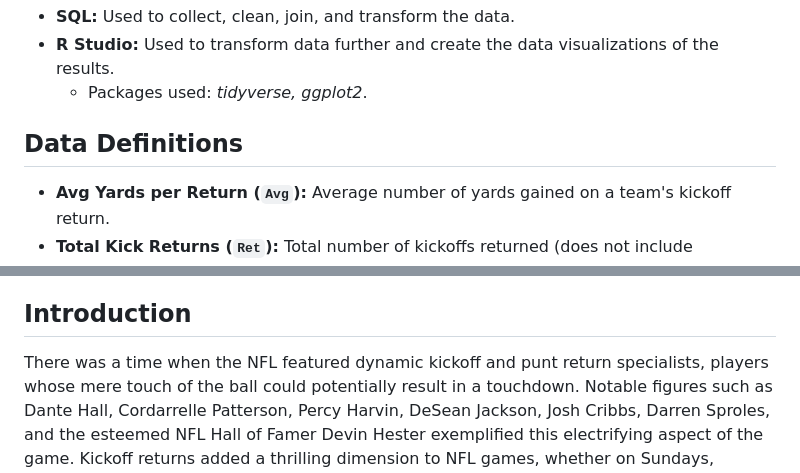
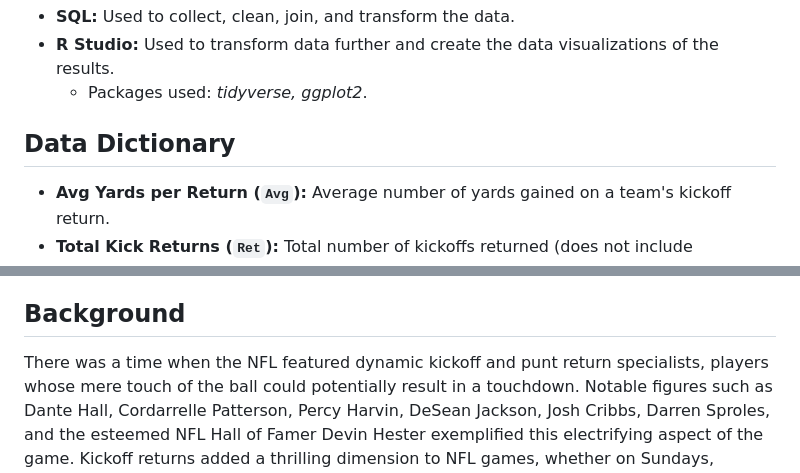
Before and after one commit to andre-adkins/NFL-Kickoffs, a Markdown page: README.md, 2 parts joined by grey strips. GitHub-like rendering.

```diff
--- a/README.md
+++ b/README.md
@@ -12,7 +12,7 @@ In this project, I analyze NFL kickoff data from the 2005-06 to 2023-24 seasons
 + **R Studio:** Used to transform data further and create the data visualizations of the results.
   + Packages used: *tidyverse, ggplot2*.
 
-## Data Definitions
+## Data Dictionary
   + **Avg Yards per Return (`Avg`):** Average number of yards gained on a team's kickoff return.<br>
   + **Total Kick Returns (`Ret`):** Total number of kickoffs returned (does not include touchbacks or kicks out-of-bounds).<br>
   + **Total Kick Return Yards (`Yds`):** Total number of yards gained when returning kickoffs (does not include touchbacks or kicks out-of-bounds).<br>
@@ -32,7 +32,7 @@ In this project, I analyze NFL kickoff data from the 2005-06 to 2023-24 seasons
 - Aggregate Functions
 - Data Visualization (line and bar graphs)
 
-## Introduction
+## Background
 There was a time when the NFL featured dynamic kickoff and punt return specialists, players whose mere touch of the ball could potentially result in a touchdown. Notable figures such as Dante Hall, Cordarrelle Patterson, Percy Harvin, DeSean Jackson, Josh Cribbs, Darren Sproles, and the esteemed NFL Hall of Famer Devin Hester exemplified this electrifying aspect of the game. Kickoff returns added a thrilling dimension to NFL games, whether on Sundays, Mondays, or Thursdays. However, the rise in injuries associated with kickoffs has prompted the NFL to seek ways to address this issue. Consequently, the league has implemented rule changes over several years to enhance player safety during these special teams plays. *(This study focuses on data from the 2005-06 NFL Season onwards, emphasizing rule modifications introduced from that period.)*
 | Year | Rule Change(s)|
 |---|---|
```
